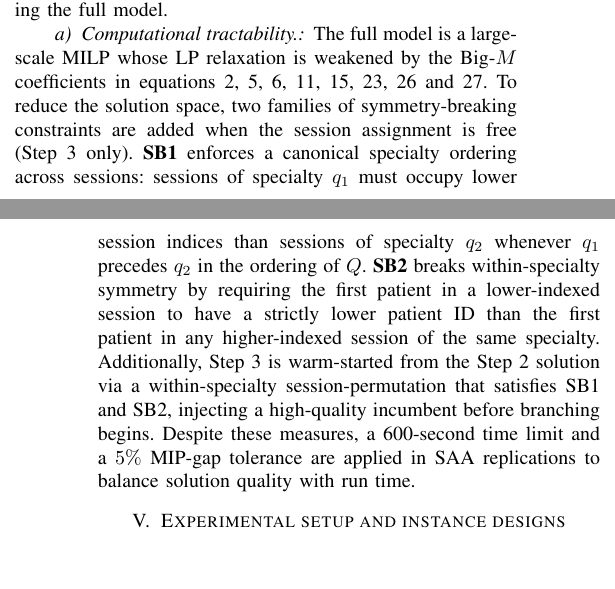
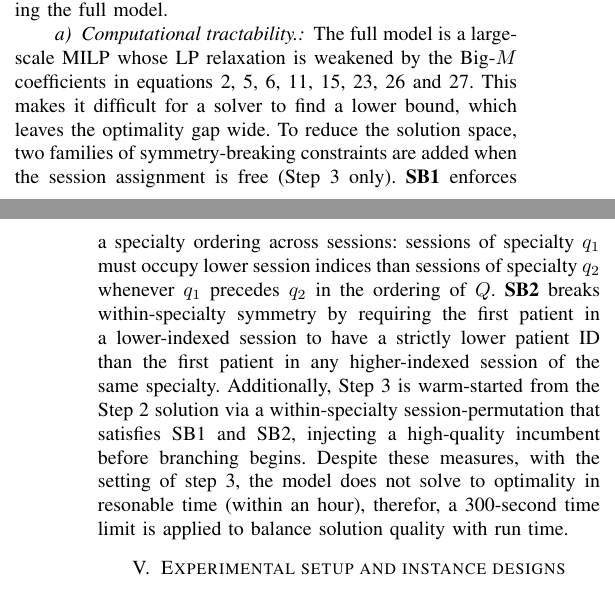
Before and after one commit to ericvanree/stochastic_programming, a LaTeX paper (report/main.tex, which reads report/sections/mathematical_model.tex): two parts of the columns of pages 5 and 6 of 10 before the commit and two parts of the columns of pages 5 and 6 of 11 after it, joined at a grey line, cut so that both start at the same text, the shorter picture padded with empty space. Compiled offline with pdfLaTeX.

```diff
--- a/report/main.tex
+++ b/report/main.tex
@@ -2,6 +2,7 @@
 \IEEEoverridecommandlockouts
 % The preceding line is only needed to identify funding in the first footnote. If that is unneeded, please comment it out.
 \usepackage{cite}
+\usepackage{url}
 \usepackage{amsmath,amssymb,amsfonts}
 
 \usepackage{graphicx}
--- a/report/sections/mathematical_model.tex
+++ b/report/sections/mathematical_model.tex
@@ -428,10 +428,10 @@
 
 \paragraph{Computational tractability.}
 The full model is a large-scale MILP whose LP relaxation is weakened by the
-Big-$M$ coefficients in equations~2, 5, 6, 11, 15, 23, 26 and 27.
+Big-$M$ coefficients in equations~2, 5, 6, 11, 15, 23, 26 and 27. This makes it difficult for a solver to find a lower bound, which leaves the optimality gap wide.
 To reduce the solution space, two families of symmetry-breaking constraints are
 added when the session assignment is free (Step~3 only).
-\textbf{SB1} enforces a canonical specialty ordering across sessions: sessions
+\textbf{SB1} enforces a specialty ordering across sessions: sessions
 of specialty~$q_1$ must occupy lower session indices than sessions of
 specialty~$q_2$ whenever $q_1$ precedes $q_2$ in the ordering of $Q$.
 \textbf{SB2} breaks within-specialty symmetry by requiring the first patient in
@@ -440,5 +440,5 @@
 Additionally, Step~3 is warm-started from the Step~2 solution via a
 within-specialty session-permutation that satisfies SB1 and SB2, injecting a
 high-quality incumbent before branching begins.
-Despite these measures, a 600-second time limit and a $5\%$ MIP-gap tolerance
-are applied in SAA replications to balance solution quality with run time.
+Despite these measures, with the setting of step 3, the model does not solve to optimality in resonable time (within an hour), therefor, a 300-second time limit
+is applied to balance solution quality with run time.
```
Also changed, not shown: report/references.bib (+3 -14 lines), report/Figures/histogram_average_realized_error.png (added), report/Figures/histogram_planned_duration_error.png (added), report/main.tex (4 more changed lines).
